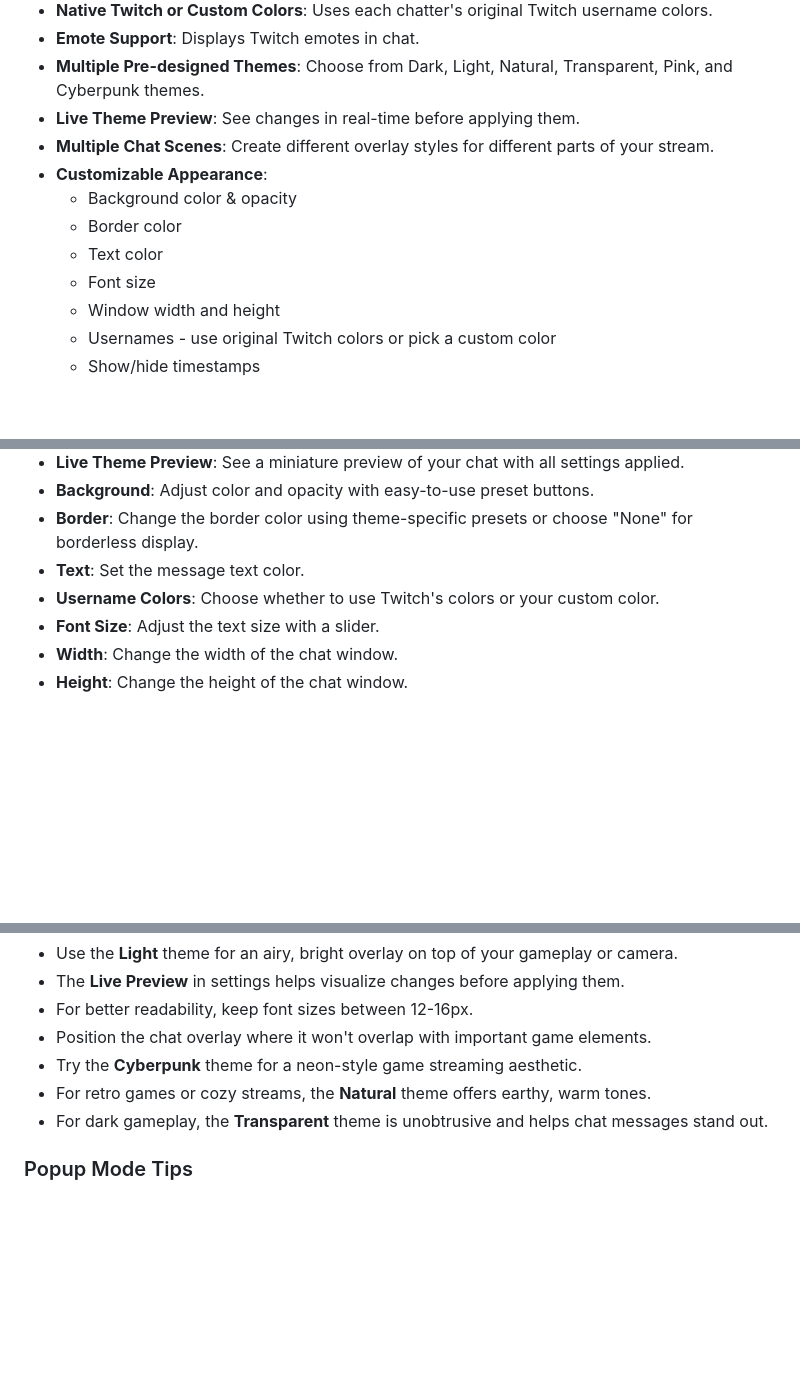
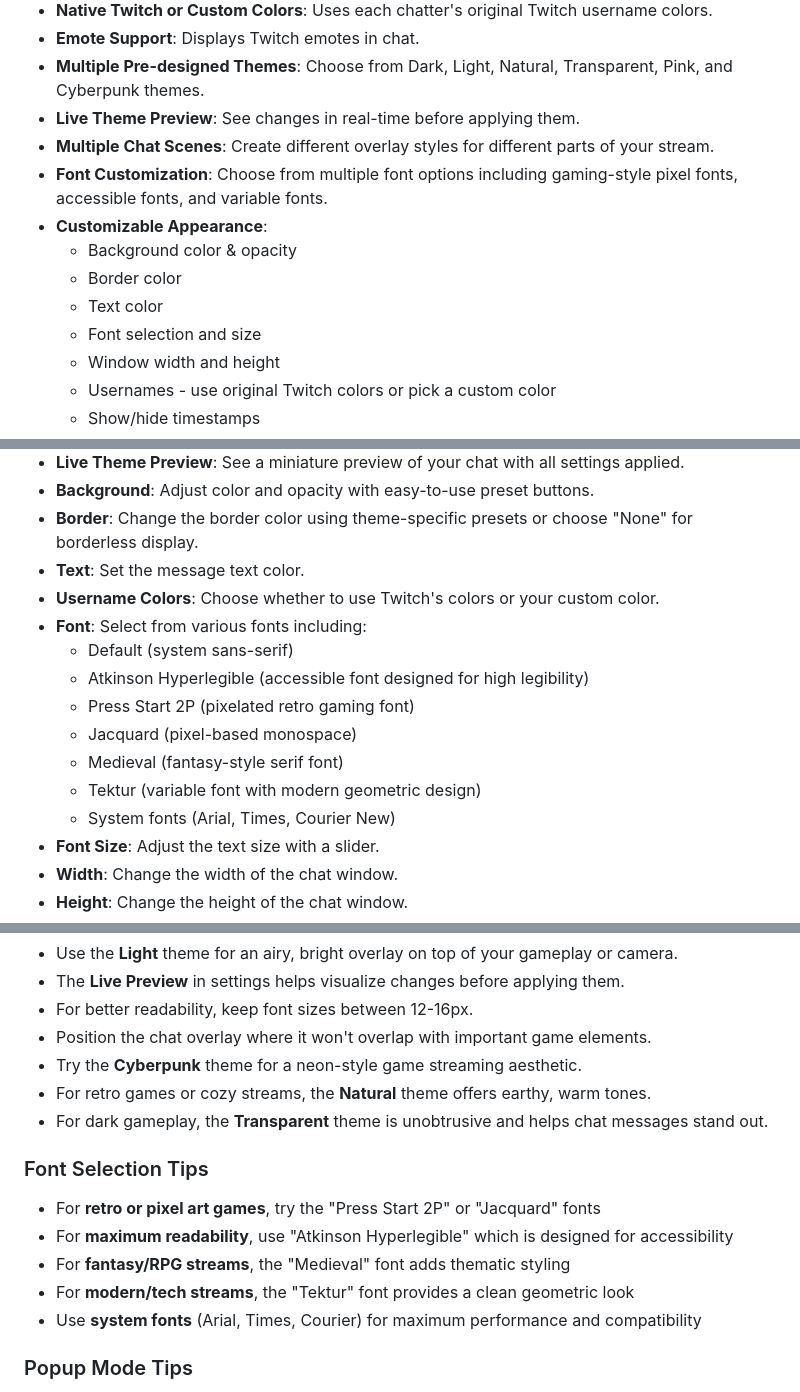
Before and after one commit to detekoi/compact-chat-overlay, a Markdown page: README.md, 3 parts joined by grey strips. Drawn GitHub-style; blank space fills up the shorter version.

Commit message:
Update README with font customization documentation

```diff
--- a/README.md
+++ b/README.md
@@ -19,11 +19,12 @@ Create and manage multiple chat scenes for your stream in seconds!
 - **Multiple Pre-designed Themes**: Choose from Dark, Light, Natural, Transparent, Pink, and Cyberpunk themes.
 - **Live Theme Preview**: See changes in real-time before applying them.
 - **Multiple Chat Scenes**: Create different overlay styles for different parts of your stream.
+- **Font Customization**: Choose from multiple font options including gaming-style pixel fonts, accessible fonts, and variable fonts.
 - **Customizable Appearance**:
   - Background color & opacity
   - Border color
   - Text color
-  - Font size
+  - Font selection and size
   - Window width and height
   - Usernames - use original Twitch colors or pick a custom color
   - Show/hide timestamps
@@ -124,6 +125,14 @@ To adjust chat appearance settings (colors, themes, etc.) after adding to OBS:
 - **Border**: Change the border color using theme-specific presets or choose "None" for borderless display.
 - **Text**: Set the message text color.
 - **Username Colors**: Choose whether to use Twitch's colors or your custom color.
+- **Font**: Select from various fonts including:
+  - Default (system sans-serif)
+  - Atkinson Hyperlegible (accessible font designed for high legibility)
+  - Press Start 2P (pixelated retro gaming font)
+  - Jacquard (pixel-based monospace)
+  - Medieval (fantasy-style serif font)
+  - Tektur (variable font with modern geometric design)
+  - System fonts (Arial, Times, Courier New)
 - **Font Size**: Adjust the text size with a slider.
 - **Width**: Change the width of the chat window.
 - **Height**: Change the height of the chat window.
@@ -164,6 +173,13 @@ If you prefer to manage your chat scenes manually, you can use URL parameters:
 - For retro games or cozy streams, the **Natural** theme offers earthy, warm tones.
 - For dark gameplay, the **Transparent** theme is unobtrusive and helps chat messages stand out.
 
+### Font Selection Tips
+- For **retro or pixel art games**, try the "Press Start 2P" or "Jacquard" fonts
+- For **maximum readability**, use "Atkinson Hyperlegible" which is designed for accessibility
+- For **fantasy/RPG streams**, the "Medieval" font adds thematic styling
+- For **modern/tech streams**, the "Tektur" font provides a clean geometric look
+- Use **system fonts** (Arial, Times, Courier) for maximum performance and compatibility
+
 ### Popup Mode Tips
 - Use popup mode for a more dynamic, attention-grabbing chat experience.
 - Choose **From Bottom** animation for a natural chat appearance similar to mobile notifications.
```
